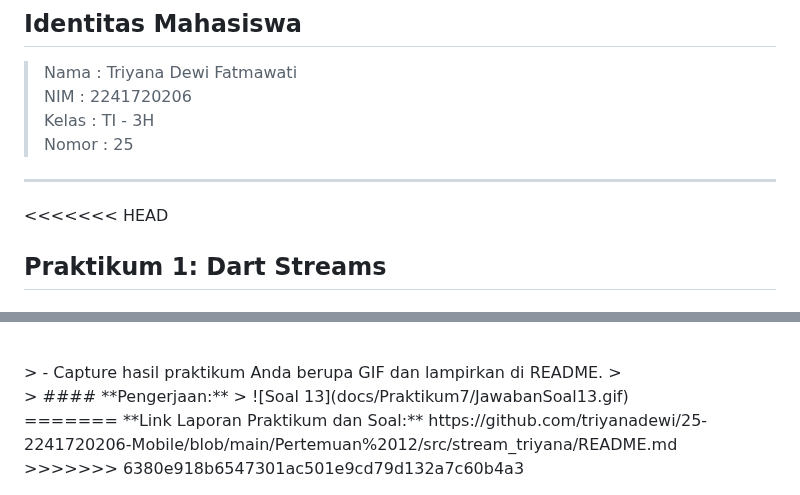
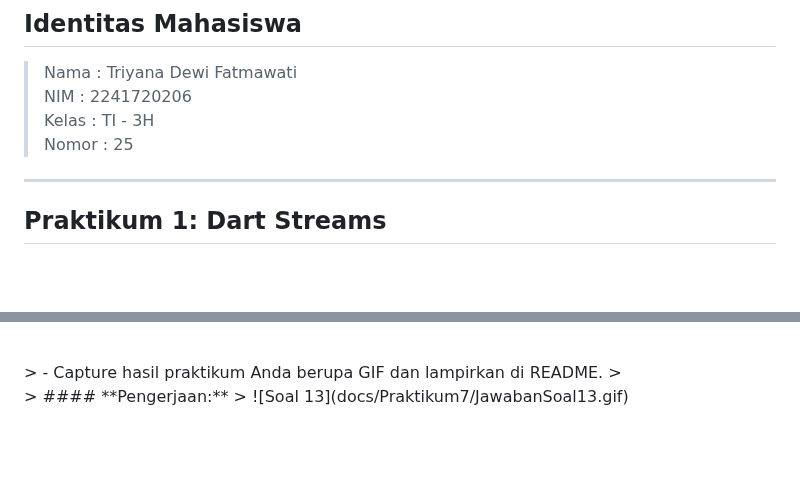
Before and after one commit to triyanadewi/25-2241720206-Mobile, a Markdown page: Pertemuan 12/README.md, 2 parts joined by grey strips. Drawn GitHub-style; blank space fills up the shorter version.

Commit message:
Pertemuan12

```diff
--- a/Pertemuan 12/README.md
+++ b/Pertemuan 12/README.md
@@ -7,7 +7,6 @@
 > Nomor : 25 <br/>
 
 ---
-<<<<<<< HEAD
 
 ## **Praktikum 1: Dart Streams**
 ### **Langkah 1: Buat Project Baru**
@@ -694,6 +693,3 @@ Setelah BLoC memproses event tersebut (menghasilkan angka acak), angka tersebut
 > #### **Pengerjaan:**
 > ![Soal 13](docs/Praktikum7/JawabanSoal13.gif)
 <br>
-=======
-**Link Laporan Praktikum dan Soal:** https://github.com/triyanadewi/25-2241720206-Mobile/blob/main/Pertemuan%2012/src/stream_triyana/README.md
->>>>>>> 6380e918b6547301ac501e9cd79d132a7c60b4a3
```
